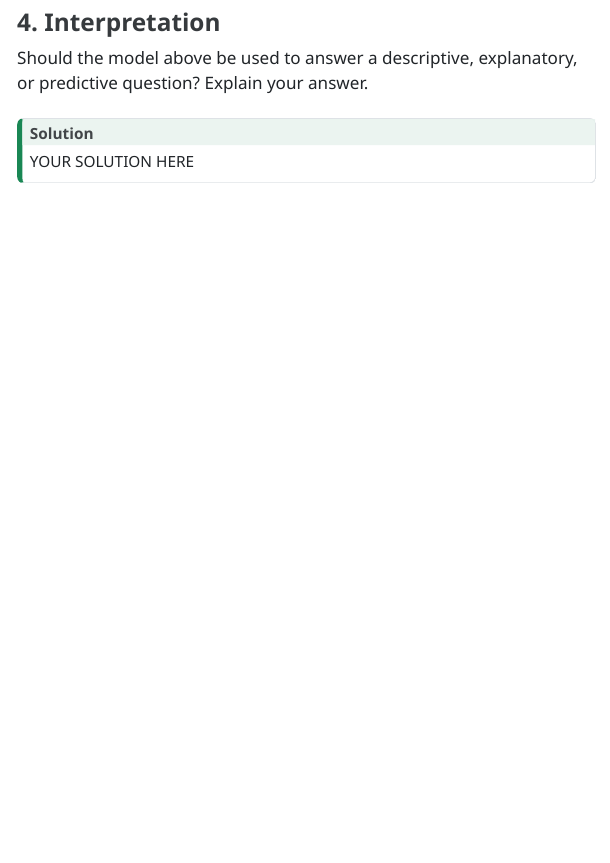
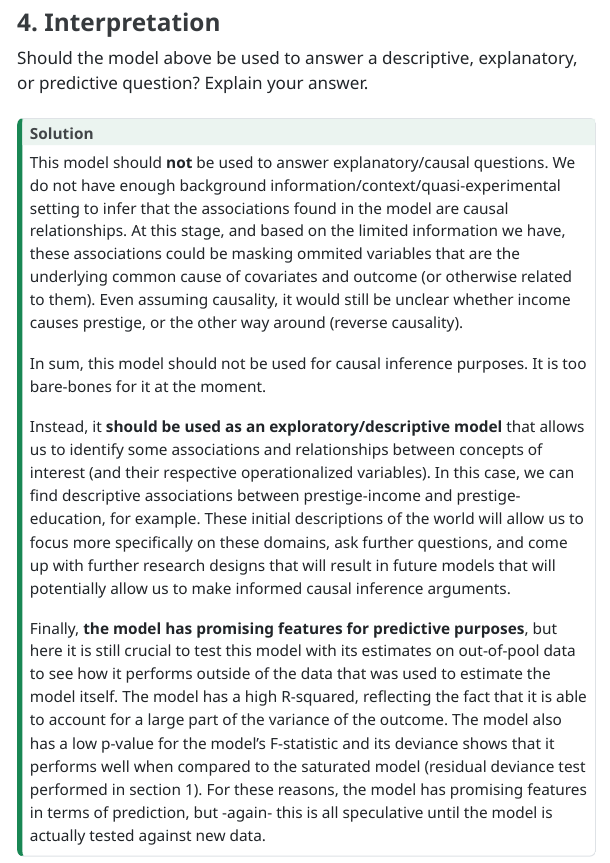
Before and after one commit to aac-abis/HW1_Abisambra, a Quarto document (ABISAMBRA_Alejandro_HW1.qmd): the page in a window 1100 px wide, from 15300 px down before the commit and from 15270 px down after it, so that both start at the same text. The pictures show the output file ABISAMBRA_Alejandro_HW1.html that the author committed with the source, opened offline; menus at the side of the page are left out; long lines of code are wrapped.

Commit message:
Final version

```diff
--- a/ABISAMBRA_Alejandro_HW1.qmd
+++ b/ABISAMBRA_Alejandro_HW1.qmd
@@ -327,7 +325,12 @@ Should the model above be used to answer a descriptive, explanatory, or predicti
 
 ::: {.callout-tip icon="false"}
 ## Solution
+This model should **not** be used to answer explanatory/causal questions. We do not have enough background information/context/quasi-experimental setting to infer that the associations found in the model are causal relationships. At this stage, and based on the limited information we have, these associations could be masking ommited variables that are the underlying common cause of covariates and outcome (or otherwise related to them). Even assuming causality, it would still be unclear whether income causes prestige, or the other way around (reverse causality).
 
-YOUR SOLUTION HERE
+In sum, this model should not be used for causal inference purposes. It is too bare-bones for it at the moment.
+
+Instead, it **should be used as an exploratory/descriptive model** that allows us to identify some associations and relationships between concepts of interest (and their respective operationalized variables). In this case, we can find descriptive associations between prestige-income and prestige-education, for example. These initial descriptions of the world will allow us to focus more specifically on these domains, ask further questions, and come up with further research designs that will result in future models that will potentially allow us to make informed causal inference arguments.
+
+Finally, **the model has promising features for predictive purposes**, but here it is still crucial to test this model with its estimates on out-of-pool data to see how it performs outside of the data that was used to estimate the model itself. The model has a high R-squared, reflecting the fact that it is able to account for a large part of the variance of the outcome. The model also has a low p-value for the model's F-statistic and its deviance shows that it performs well when compared to the saturated model (residual deviance test performed in section 1). For these reasons, the model has promising features in terms of prediction, but -again- this is all speculative until the model is actually tested against new data.
 
 :::
```
Also changed, not shown: ABISAMBRA_Alejandro_HW1.html, ABISAMBRA_Alejandro_HW1.qmd (2 more changed lines).
